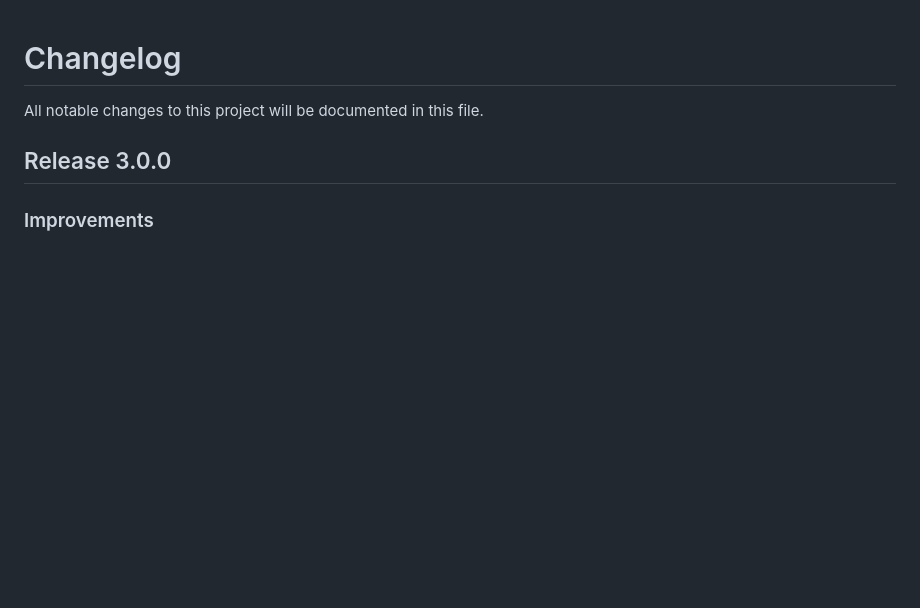
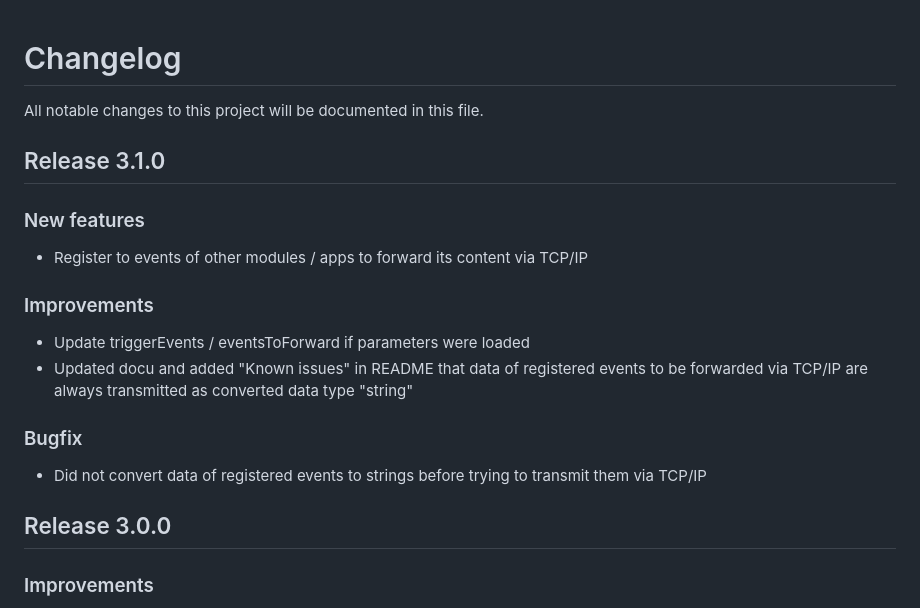
Before and after one commit to SICKAppSpaceCodingStarterKit/CSK_Module_TCPIPClient, a Markdown page: CHANGELOG.md, the part around the change. Drawn GitHub-style; blank space fills up the shorter version.

```diff
--- a/CHANGELOG.md
+++ b/CHANGELOG.md
@@ -1,5 +1,17 @@
 # Changelog
 All notable changes to this project will be documented in this file.
+
+## Release 3.1.0
+
+### New features
+- Register to events of other modules / apps to forward its content via TCP/IP
+
+### Improvements
+- Update triggerEvents / eventsToForward if parameters were loaded
+- Updated docu and added "Known issues" in README that data of registered events to be forwarded via TCP/IP are always transmitted as converted data type "string"
+
+### Bugfix
+- Did not convert data of registered events to strings before trying to transmit them via TCP/IP
 
 ## Release 3.0.0
 
```
Also changed, not shown: README.md (+4 -0 lines), docu/media/UI_Screenshot.png, 6 other files.
